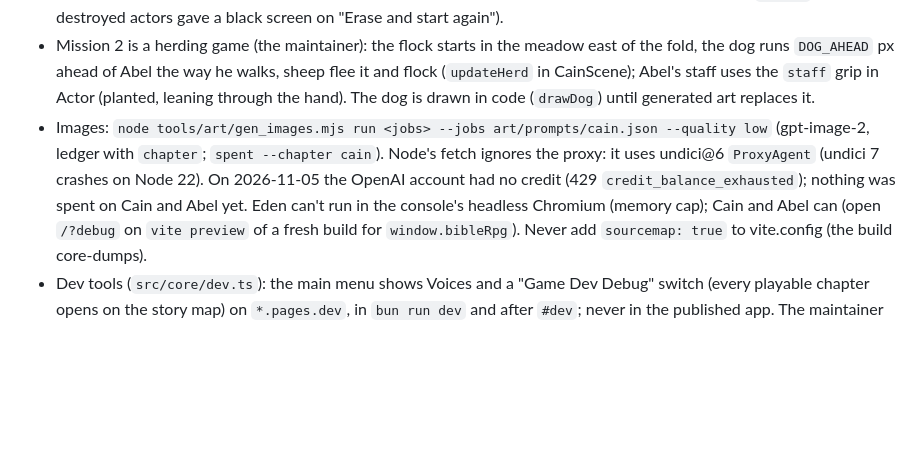
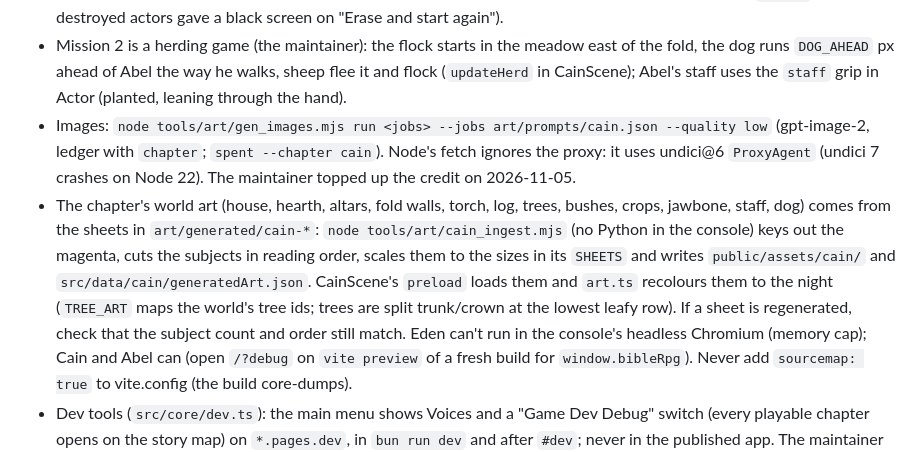
Before and after one commit to Bible-Games-Project/bible-rpg, a Markdown page: AGENTS.md, the part around the change. Drawn GitHub-style; blank space fills up the shorter version.

Commit message:
AGENTS notes: Cain and Abel generated art pipeline, OpenAI credit topped up

```diff
--- a/AGENTS.md
+++ b/AGENTS.md
@@ -614,12 +614,19 @@ bgp-admin at `templates/agent-docs/`, so ask before adding it.
   meadow east of the fold, the dog runs `DOG_AHEAD` px ahead of Abel the
   way he walks, sheep flee it and flock (`updateHerd` in CainScene); Abel's
   staff uses the `staff` grip in Actor (planted, leaning through the hand).
-  The dog is drawn in code (`drawDog`) until generated art replaces it.
 - Images: `node tools/art/gen_images.mjs run <jobs> --jobs art/prompts/cain.json
   --quality low` (gpt-image-2, ledger with `chapter`; `spent --chapter cain`).
   Node's fetch ignores the proxy: it uses undici@6 `ProxyAgent` (undici 7
-  crashes on Node 22). On 2026-11-05 the OpenAI account had no credit (429
-  `credit_balance_exhausted`); nothing was spent on Cain and Abel yet.
+  crashes on Node 22). The maintainer topped up the credit on 2026-11-05.
+- The chapter's world art (house, hearth, altars, fold walls, torch, log,
+  trees, bushes, crops, jawbone, staff, dog) comes from the sheets in
+  `art/generated/cain-*`: `node tools/art/cain_ingest.mjs` (no Python in the
+  console) keys out the magenta, cuts the subjects in reading order, scales
+  them to the sizes in its `SHEETS` and writes `public/assets/cain/` and
+  `src/data/cain/generatedArt.json`. CainScene's `preload` loads them and
+  `art.ts` recolours them to the night (`TREE_ART` maps the world's tree ids;
+  trees are split trunk/crown at the lowest leafy row). If a sheet is
+  regenerated, check that the subject count and order still match.
   Eden can't run in the console's headless Chromium (memory cap); Cain and
   Abel can (open `/?debug` on `vite preview` of a fresh build for
   `window.bibleRpg`). Never add `sourcemap: true` to vite.config (the
```
